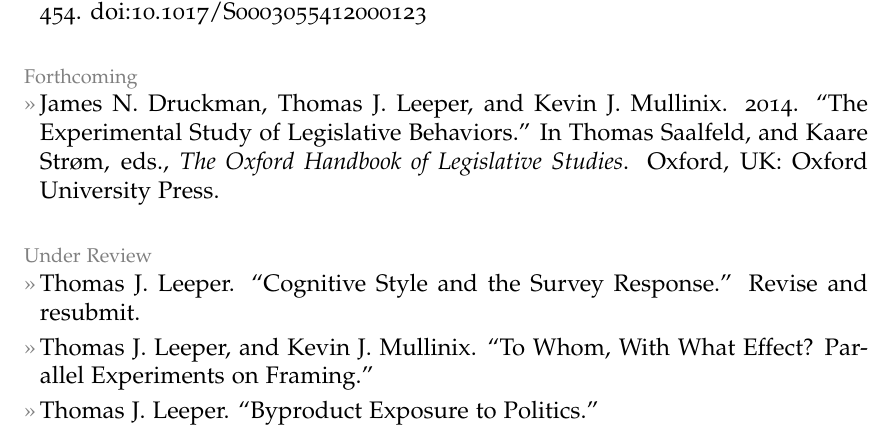
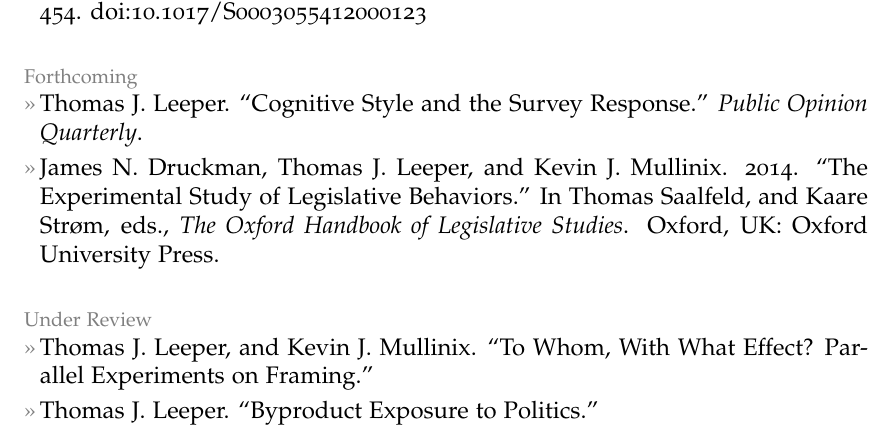
Before and after one commit to leeper/leeper.github.io, a LaTeX CV (cv/cv.tex): part of page 2 of 8, cut so that both start at the same text. Compiled offline with pdfLaTeX.

Commit message:
add POQ note to cv

```diff
--- a/cv/cv.tex
+++ b/cv/cv.tex
@@ -81,10 +81,10 @@
 \entry{James N. Druckman, Jordan Fein, and Thomas J. Leeper. 2012. ``A Source of Bias in Public Opinion Stability.'' {\em American Political Science Review} 106(2): 430--454. doi:10.1017/S0003055412000123}
 
 \topic{Forthcoming}
+\entry{Thomas J. Leeper. ``Cognitive Style and the Survey Response.'' {\em Public Opinion Quarterly}.}
 \entry{James N. Druckman, Thomas J. Leeper, and Kevin J. Mullinix. 2014. ``The Experimental Study of Legislative Behaviors.'' In Thomas Saalfeld, and Kaare Str\o m, eds., {\em The Oxford Handbook of Legislative Studies}. Oxford, UK: Oxford University Press.}
 
 \topic{Under Review}
-\entry{Thomas J. Leeper. ``Cognitive Style and the Survey Response.'' Revise and resubmit.}
 \entry{Thomas J. Leeper, and Kevin J. Mullinix. ``To Whom, With What Effect? Parallel Experiments on Framing.''}
 \entry{Thomas J. Leeper. ``Byproduct Exposure to Politics.''}
 
```
Also changed, not shown: cv/cv.pdf.
